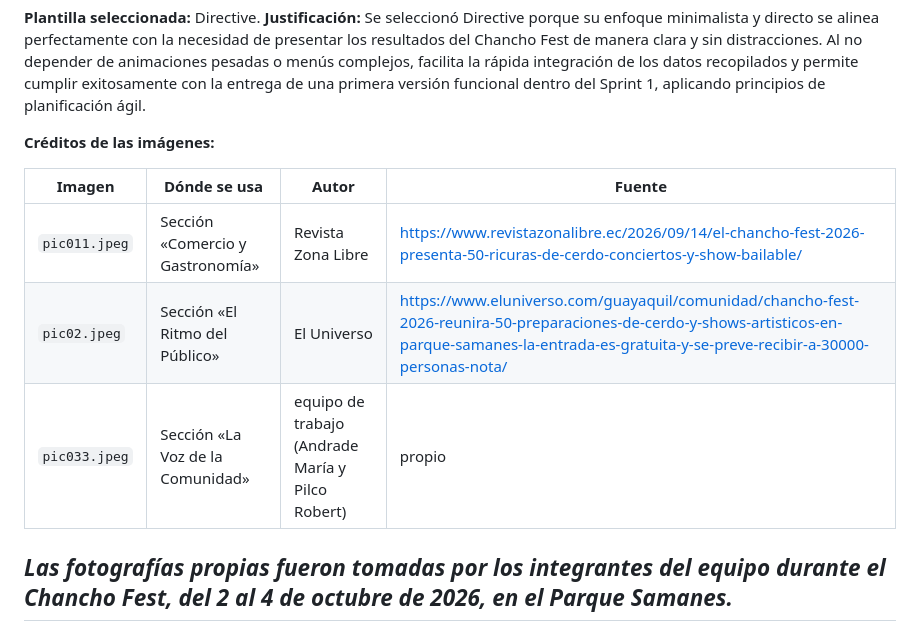
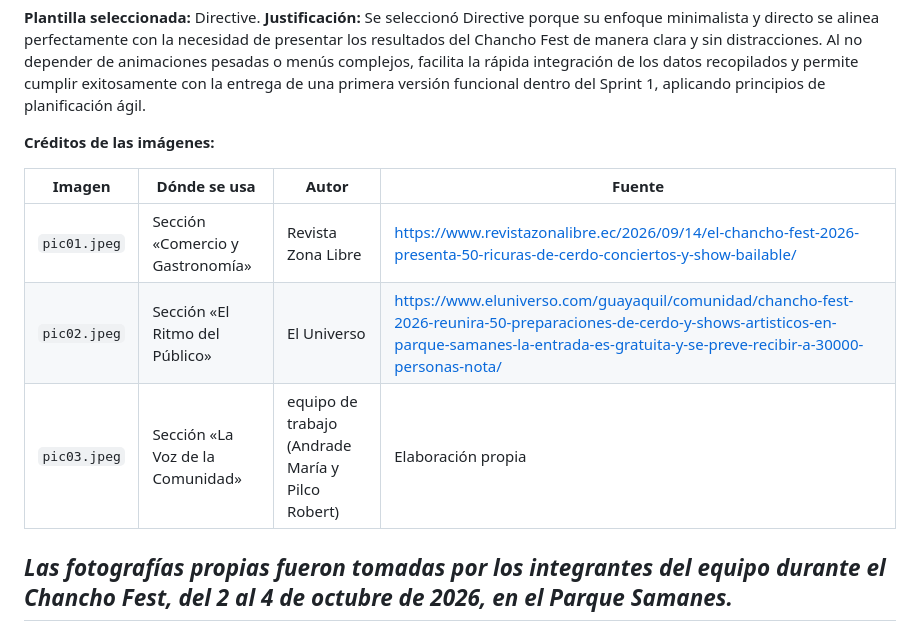
Before and after one commit to marandradec/chancho-fest-landing, a Markdown page: README.md, the part around the change. GitHub-like rendering.

Commit message:
actualizacion en readme

```diff
--- a/README.md
+++ b/README.md
@@ -26,9 +26,9 @@ Se evaluaron tres opciones gratuitas de HTML5 UP:
 
 | Imagen | Dónde se usa | Autor | Fuente |
 |---|---|---|---|
-| `pic011.jpeg` | Sección «Comercio y Gastronomía» | Revista Zona Libre |https://www.revistazonalibre.ec/2026/09/14/el-chancho-fest-2026-presenta-50-ricuras-de-cerdo-conciertos-y-show-bailable/ |
+| `pic01.jpeg` | Sección «Comercio y Gastronomía» | Revista Zona Libre |https://www.revistazonalibre.ec/2026/09/14/el-chancho-fest-2026-presenta-50-ricuras-de-cerdo-conciertos-y-show-bailable/ |
 | `pic02.jpeg` | Sección «El Ritmo del Público» | El Universo | https://www.eluniverso.com/guayaquil/comunidad/chancho-fest-2026-reunira-50-preparaciones-de-cerdo-y-shows-artisticos-en-parque-samanes-la-entrada-es-gratuita-y-se-preve-recibir-a-30000-personas-nota/ |
-| `pic033.jpeg` | Sección «La Voz de la Comunidad» | equipo de trabajo (Andrade María y Pilco Robert) | propio |
+| `pic03.jpeg` | Sección «La Voz de la Comunidad» | equipo de trabajo (Andrade María y Pilco Robert) | Elaboración propia |
 
 *Las fotografías propias fueron tomadas por los integrantes del equipo durante el Chancho Fest, del 2 al 4 de octubre de 2026, en el Parque Samanes.*
 ---
```
